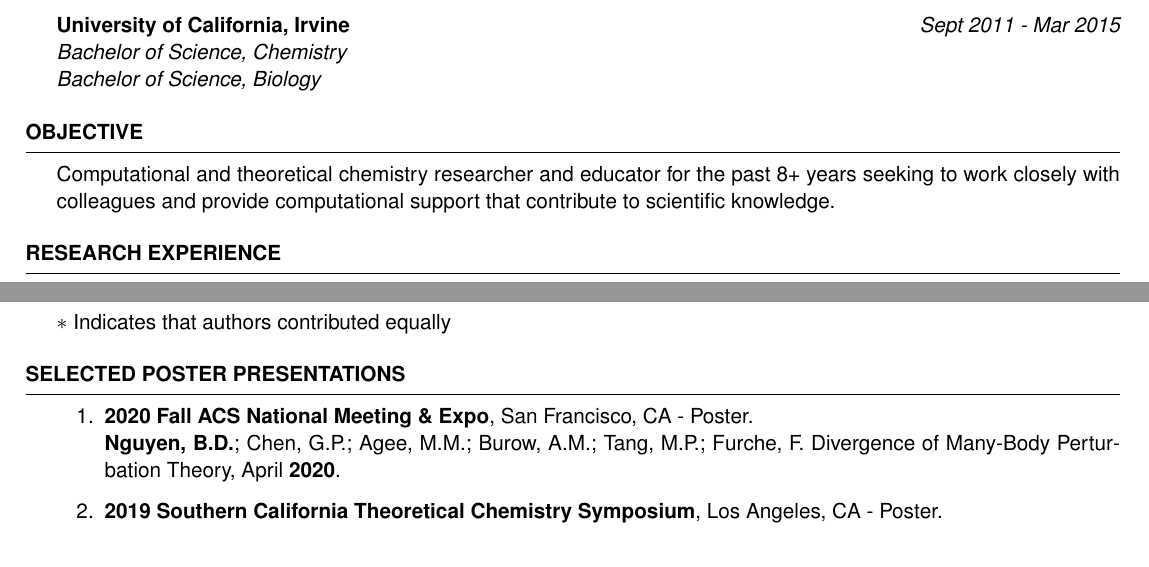
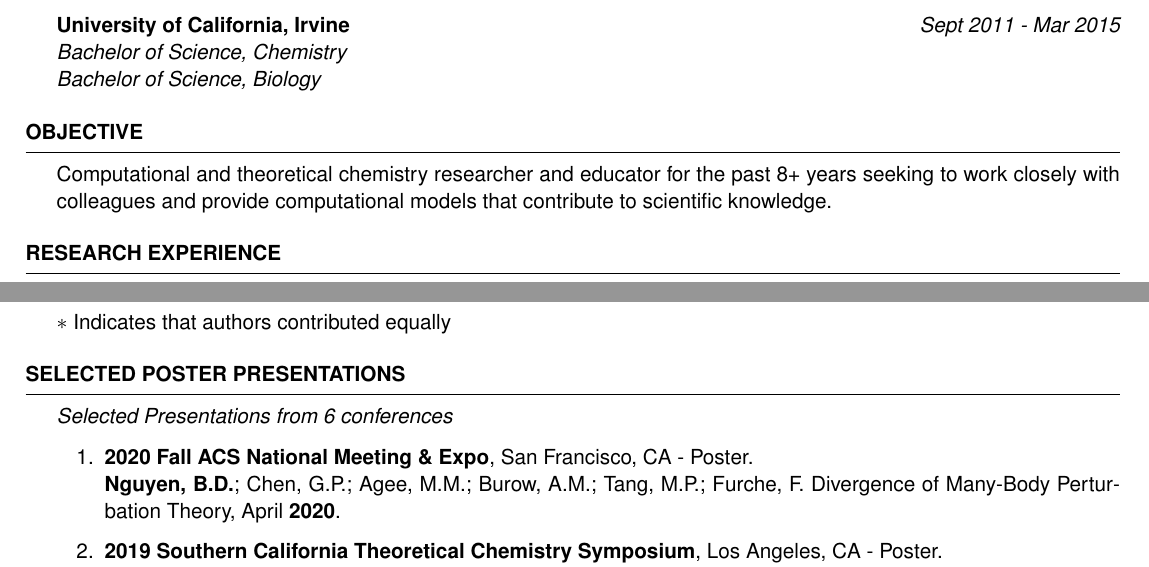
Before and after one commit to bdnguye2/cv_resume_jobs, a LaTeX CV (resume/resume.tex): two parts of pages 1 and 2 of 2, joined at a grey line, cut so that both start at the same text. Compiled offline with pdfLaTeX.

Commit message:
updated wording in objective

```diff
--- a/resume/resume.tex
+++ b/resume/resume.tex
@@ -58,7 +58,7 @@
 \begin{rSection}{Objective}
 
   Computational and theoretical chemistry researcher and educator for the past 8+ years
-  seeking to work closely with colleagues and provide computational support that contribute
+  seeking to work closely with colleagues and provide computational models that contribute
   to scientific knowledge.
 
 \end{rSection}
@@ -160,6 +160,9 @@ $*$ Indicates that authors contributed equally
 \end{rSection}
 
 \begin{rSection}{Selected Poster Presentations}
+
+\textit{Selected Presentations from 6 conferences}
+
   \begin{enumerate}
 
   \item \textbf{2020 Fall ACS National Meeting \& Expo}, San Francisco, CA - Poster. \\
```
